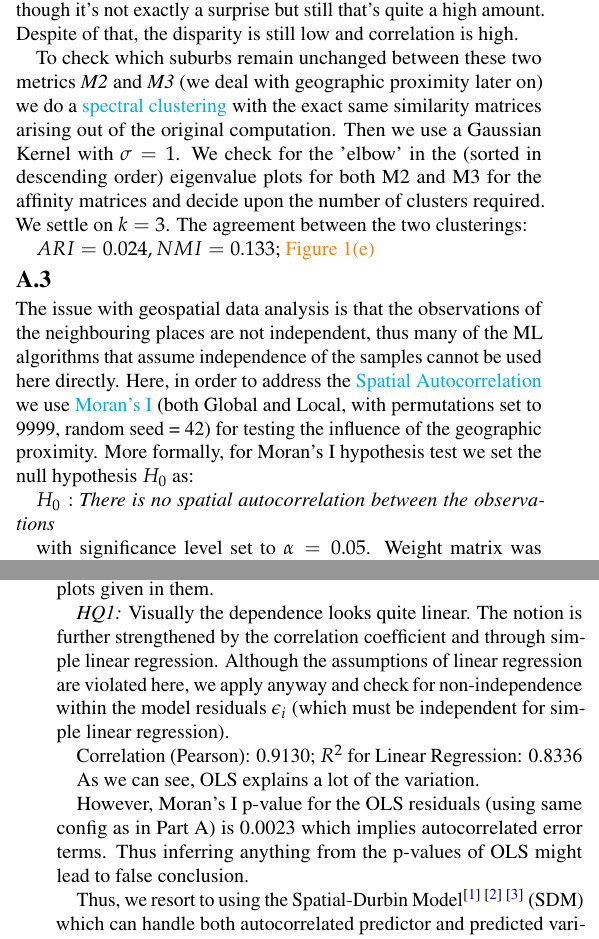
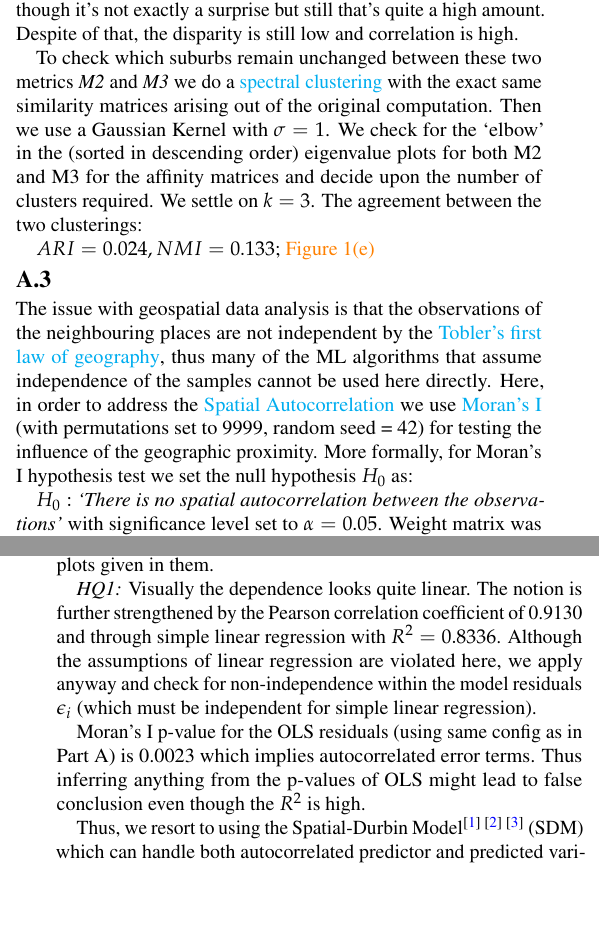
Before and after one commit to Subhasis-Biswas/ML4CPS_Project2, a LaTeX document (doc/main.tex): two parts of the columns of pages 1 and 2 of 6, joined at a grey line, cut so that both start at the same text, the shorter picture padded with empty space. Compiled offline with pdfLaTeX.

Commit message:
First Correction Pass of Report

```diff
--- a/doc/main.tex
+++ b/doc/main.tex
@@ -203,7 +201,7 @@ While doing MDS, for the service score metric, we're essentially dealing with sc
 However, for JSD based population distribution similarity, the high amount of stress indicates poor projection onto the 2D. Although it's not exactly a surprise but still that's quite a high amount. Despite of that, the disparity is still low and correlation is high.
 
 
-To check which suburbs remain unchanged between these two metrics \textit{M2} and \textit{M3} (we deal with geographic proximity later on) we do a \href{https://en.wikipedia.org/wiki/Spectral_clustering}{spectral clustering} with the exact same similarity matrices arising out of the original computation. Then we use a Gaussian Kernel with $\sigma=1$. We check for the 'elbow' in the (sorted in descending order) eigenvalue plots for both M2 and M3 for the affinity matrices and decide upon the number of clusters required. We settle on $k=3$. The agreement between the two clusterings:
+To check which suburbs remain unchanged between these two metrics \textit{M2} and \textit{M3} we do a \href{https://en.wikipedia.org/wiki/Spectral_clustering}{spectral clustering} with the exact same similarity matrices arising out of the original computation. Then we use a Gaussian Kernel with $\sigma=1$. We check for the `elbow' in the (sorted in descending order) eigenvalue plots for both M2 and M3 for the affinity matrices and decide upon the number of clusters required. We settle on $k=3$. The agreement between the two clusterings:
 
 $ARI=0.024, NMI=0.133$;  \hyperref[sub@fig:spectral_clustering]{Figure~\ref{fig:spectral_clustering}}
 
@@ -211,11 +209,9 @@ $ARI=0.024, NMI=0.133$;  \hyperref[sub@fig:spectral_clustering]{Figure~\ref{fig:
 \subsection{A.3}
 
 
-The issue with geospatial data analysis is that the observations of the neighbouring places are not independent, thus many of the ML algorithms that assume independence of the samples cannot be used here directly. Here, in order to address the \href{https://www.sciencedirect.com/topics/mathematics/spatial-autocorrelation}{Spatial Autocorrelation} we use \href{https://en.wikipedia.org/wiki/Moran%27s_I}{Moran's I} (both Global and Local, with permutations set to 9999, random seed = 42) for testing the influence of the geographic proximity. More formally, for Moran's I hypothesis test we set the null hypothesis $H_0$ as:
+The issue with geospatial data analysis is that the observations of the neighbouring places are not independent by the \href{https://en.wikipedia.org/wiki/Tobler%27s_first_law_of_geography}{Tobler's first law of geography}, thus many of the ML algorithms that assume independence of the samples cannot be used here directly. Here, in order to address the \href{https://www.sciencedirect.com/topics/mathematics/spatial-autocorrelation}{Spatial Autocorrelation} we use \href{https://en.wikipedia.org/wiki/Moran%27s_I}{Moran's I} (with permutations set to 9999, random seed = 42) for testing the influence of the geographic proximity. More formally, for Moran's I hypothesis test we set the null hypothesis $H_0$ as:
 
-$H_0:$ \textit{There is no spatial autocorrelation between the observations}
-
-with significance level set to $\alpha =0.05$. Weight matrix was constructed using KNN with $k=8$ (\href{https://pro.arcgis.com/en/pro-app/latest/tool-reference/spatial-statistics/spatial-autocorrelation.htm}{Recommendation}) due to the varying spatial density of the suburbs.
+$H_0:$ \textit{`There is no spatial autocorrelation between the observations'} with significance level set to $\alpha =0.05$. Weight matrix was constructed using KNN with $k=8$ (\href{https://pro.arcgis.com/en/pro-app/latest/tool-reference/spatial-statistics/h-how-spatial-autocorrelation-moran-s-i-spatial-st.htm}{Recommendation}) due to the varying spatial density of the suburbs.
 
 We then run Moran's I test (without reducing power of the test) for each individual features across all the suburbs considered for the metrics of M2 and M3 and note the $p-value$ (Note: This test takes in only one feature at a time). If $p<\alpha$ for a feature $F$, we conclude that $F$ has significant spatial autocorrelation (SA), i.e. geographic proximity has significant effect on $F$.
 
@@ -272,13 +268,9 @@ Note: The relevant model outputs for this part are given in \hyperref[tab:summar
 
 
 
-\textit{HQ1:} Visually the dependence looks quite linear. The notion is further strengthened by the correlation coefficient and through simple linear regression. Although the assumptions of linear regression are violated here, we apply anyway and check for non-independence within the model residuals $\epsilon_i$ (which must be independent for simple linear regression).
+\textit{HQ1:} Visually the dependence looks quite linear. The notion is further strengthened by the Pearson correlation coefficient of 0.9130 and through simple linear regression with $R^2=0.8336$. Although the assumptions of linear regression are violated here, we apply anyway and check for non-independence within the model residuals $\epsilon_i$ (which must be independent for simple linear regression).
 
-Correlation (Pearson): 0.9130; $R^2$ for Linear Regression: 0.8336
-
-As we can see, OLS explains a lot of the variation.
-
-However, Moran's I p-value for the OLS residuals (using same config as in Part A) is 0.0023 which implies autocorrelated error terms. Thus inferring anything from the p-values of OLS might lead to false conclusion.
+Moran's I p-value for the OLS residuals (using same config as in Part A) is 0.0023 which implies autocorrelated error terms. Thus inferring anything from the p-values of OLS might lead to false conclusion even though the $R^2$ is high.
 
 Thus, we resort to using the Spatial-Durbin Model\textsuperscript{\cite{atikah2021efficiency} \cite{Anselin1988} \cite{doi:10.1080/17421770601009841}} (SDM) which can handle both autocorrelated predictor and predicted variables.
 
```
Also changed, not shown: doc/main.tex (4 more changed lines).
